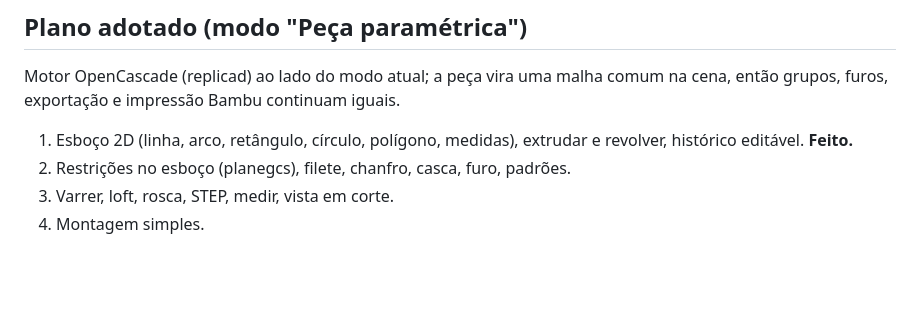
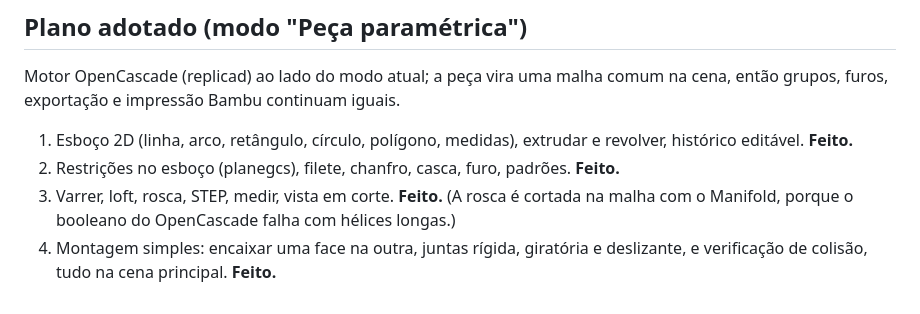
Before and after one commit to djuniordev/cajucad, a Markdown page: docs/ANALISE-SOLIDCRAFT.md, the part around the change. Drawn GitHub-style; blank space fills up the shorter version.

Commit message:
Documentação: fases do modo peça paramétrica concluídas
Co-Authored-By: Claude Opus 5.5 <noreply@anthropic.com>

```diff
--- a/docs/ANALISE-SOLIDCRAFT.md
+++ b/docs/ANALISE-SOLIDCRAFT.md
@@ -71,6 +71,8 @@ grupos, furos, exportação e impressão Bambu continuam iguais.
 
 1. Esboço 2D (linha, arco, retângulo, círculo, polígono, medidas), extrudar e revolver, histórico
    editável. **Feito.**
-2. Restrições no esboço (planegcs), filete, chanfro, casca, furo, padrões.
-3. Varrer, loft, rosca, STEP, medir, vista em corte.
-4. Montagem simples.
+2. Restrições no esboço (planegcs), filete, chanfro, casca, furo, padrões. **Feito.**
+3. Varrer, loft, rosca, STEP, medir, vista em corte. **Feito.** (A rosca é cortada na malha com o
+   Manifold, porque o booleano do OpenCascade falha com hélices longas.)
+4. Montagem simples: encaixar uma face na outra, juntas rígida, giratória e deslizante, e
+   verificação de colisão, tudo na cena principal. **Feito.**
```
